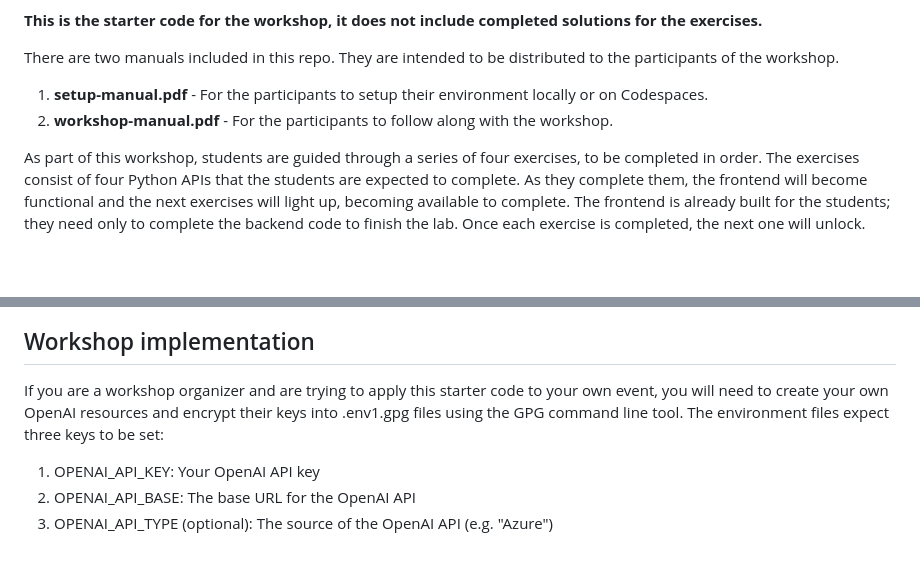
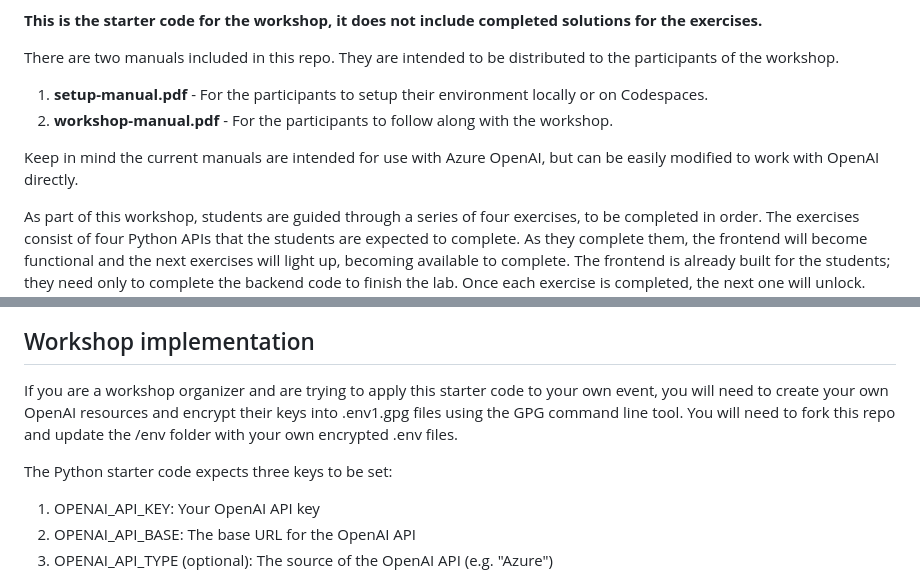
Before and after one commit to ralphr123/python-openai-workshop, a Markdown page: README.md, 2 parts joined by grey strips. GitHub-like rendering; blank space fills up the shorter version.

Commit message:
Added note about lab manual to README

```diff
--- a/README.md
+++ b/README.md
@@ -8,6 +8,8 @@ There are two manuals included in this repo. They are intended to be distributed
 
 1. **setup-manual.pdf** - For the participants to setup their environment locally or on Codespaces.
 2. **workshop-manual.pdf** - For the participants to follow along with the workshop.
+
+Keep in mind the current manuals are intended for use with Azure OpenAI, but can be easily modified to work with OpenAI directly.
 
 As part of this workshop, students are guided through a series of four exercises, to be completed in order. The exercises consist of four Python APIs that the students are expected to complete. As they complete them, the frontend will become functional and the next exercises will light up, becoming available to complete. The frontend is already built for the students; they need only to complete the backend code to finish the lab. Once each exercise is completed, the next one will unlock. Every time an exercise page is opened, students will have a test area in the center, a Run tests button on the bottom right, and a Back button on the top left.
 
@@ -34,7 +36,9 @@ There are four exercises in this lab, each one being a Python API students have
 
 ## Workshop implementation
 
-If you are a workshop organizer and are trying to apply this starter code to your own event, you will need to create your own OpenAI resources and encrypt their keys into .env1.gpg files using the GPG command line tool. The environment files expect three keys to be set:
+If you are a workshop organizer and are trying to apply this starter code to your own event, you will need to create your own OpenAI resources and encrypt their keys into .env1.gpg files using the GPG command line tool. You will need to fork this repo and update the /env folder with your own encrypted .env files.
+
+The Python starter code expects three keys to be set:
 
 1. OPENAI_API_KEY: Your OpenAI API key
 2. OPENAI_API_BASE: The base URL for the OpenAI API
```
